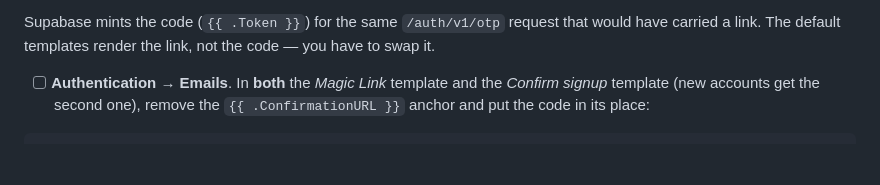
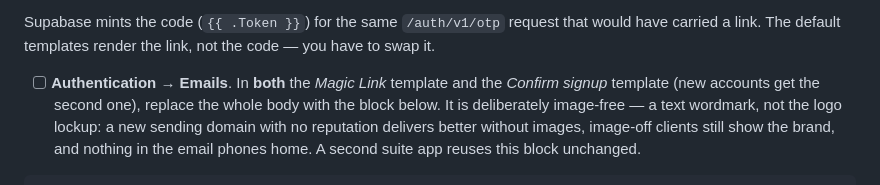
Before and after one commit to AibhlinnAI/pie-timers-app, a Markdown page: DEPLOY.md, the part around one of its changes. GitHub-like rendering; blank space fills up the shorter version.

````diff
--- a/DEPLOY.md
+++ b/DEPLOY.md
@@ -253,7 +253,10 @@ would have carried a link. The default templates render the link, not the code
 you have to swap it.
 
 - [ ] **Authentication → Emails**. In **both** the *Magic Link* template and the
-      *Confirm signup* template (new accounts get the second one), remove the
-      `{{ .ConfirmationURL }}` anchor and put the code in its place:
+      *Confirm signup* template (new accounts get the second one), replace the whole
+      body with the block below. It is deliberately image-free — a text wordmark,
+      not the logo lockup: a new sending domain with no reputation delivers better
+      without images, image-off clients still show the brand, and nothing in the
+      email phones home. A second suite app reuses this block unchanged.
 
 ```html
````
Also changed, not shown: other parts of DEPLOY.md (+7 -4 lines).
